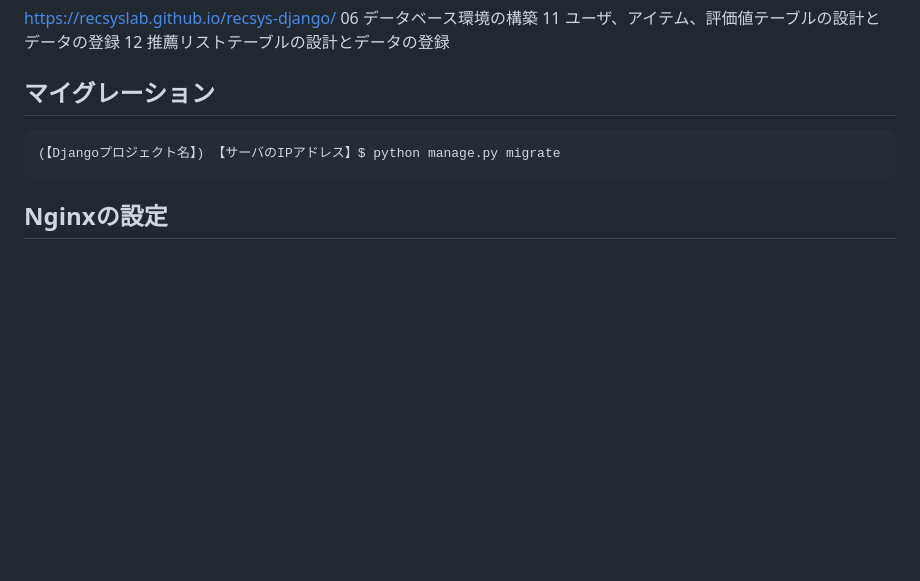
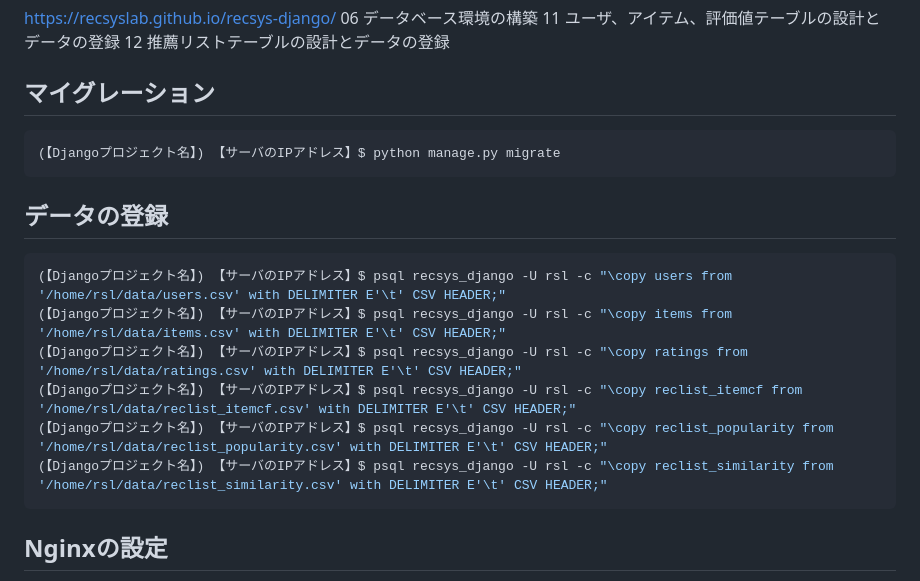
Before and after one commit to recsyslab/tutorials, a Markdown page: django/本番運用環境へのDjangoプロジェクトの配置.md, the part around the change. Rendered like a GitHub page; blank space fills up the shorter version.

````diff
--- a/django/本番運用環境へのDjangoプロジェクトの配置.md
+++ b/django/本番運用環境へのDjangoプロジェクトの配置.md
@@ -103,6 +103,16 @@ https://recsyslab.github.io/recsys-django/
 (【Djangoプロジェクト名】) 【サーバのIPアドレス】$ python manage.py migrate
 ```
 
+## データの登録
+```bash
+(【Djangoプロジェクト名】) 【サーバのIPアドレス】$ psql recsys_django -U rsl -c "\copy users from '/home/rsl/data/users.csv' with DELIMITER E'\t' CSV HEADER;"
+(【Djangoプロジェクト名】) 【サーバのIPアドレス】$ psql recsys_django -U rsl -c "\copy items from '/home/rsl/data/items.csv' with DELIMITER E'\t' CSV HEADER;"
+(【Djangoプロジェクト名】) 【サーバのIPアドレス】$ psql recsys_django -U rsl -c "\copy ratings from '/home/rsl/data/ratings.csv' with DELIMITER E'\t' CSV HEADER;"
+(【Djangoプロジェクト名】) 【サーバのIPアドレス】$ psql recsys_django -U rsl -c "\copy reclist_itemcf from '/home/rsl/data/reclist_itemcf.csv' with DELIMITER E'\t' CSV HEADER;"
+(【Djangoプロジェクト名】) 【サーバのIPアドレス】$ psql recsys_django -U rsl -c "\copy reclist_popularity from '/home/rsl/data/reclist_popularity.csv' with DELIMITER E'\t' CSV HEADER;"
+(【Djangoプロジェクト名】) 【サーバのIPアドレス】$ psql recsys_django -U rsl -c "\copy reclist_similarity from '/home/rsl/data/reclist_similarity.csv' with DELIMITER E'\t' CSV HEADER;"
+```
+
 ## Nginxの設定
 Nginxのインストール、自動起動などの初期設定は先に行っておく。
 ```bash
````
